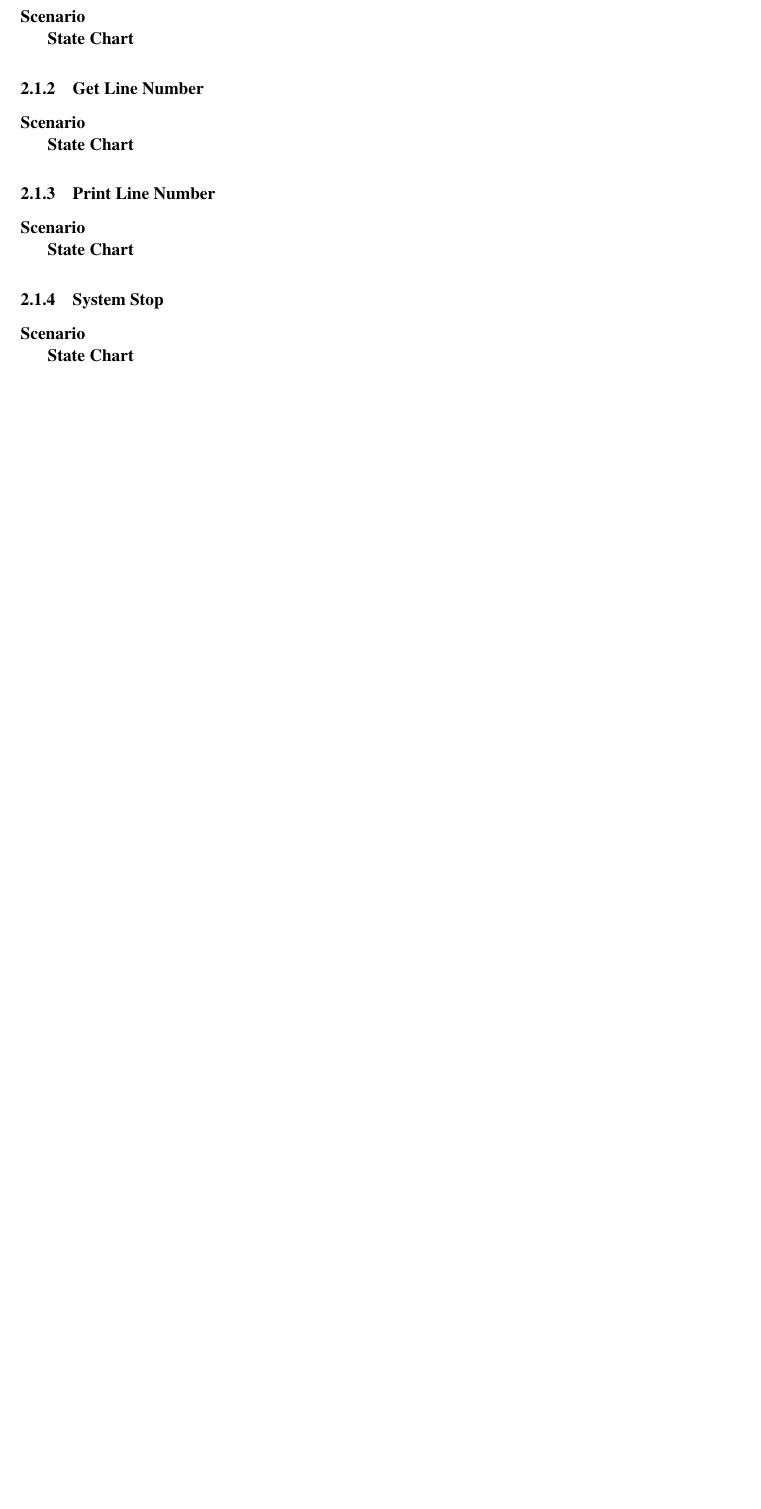
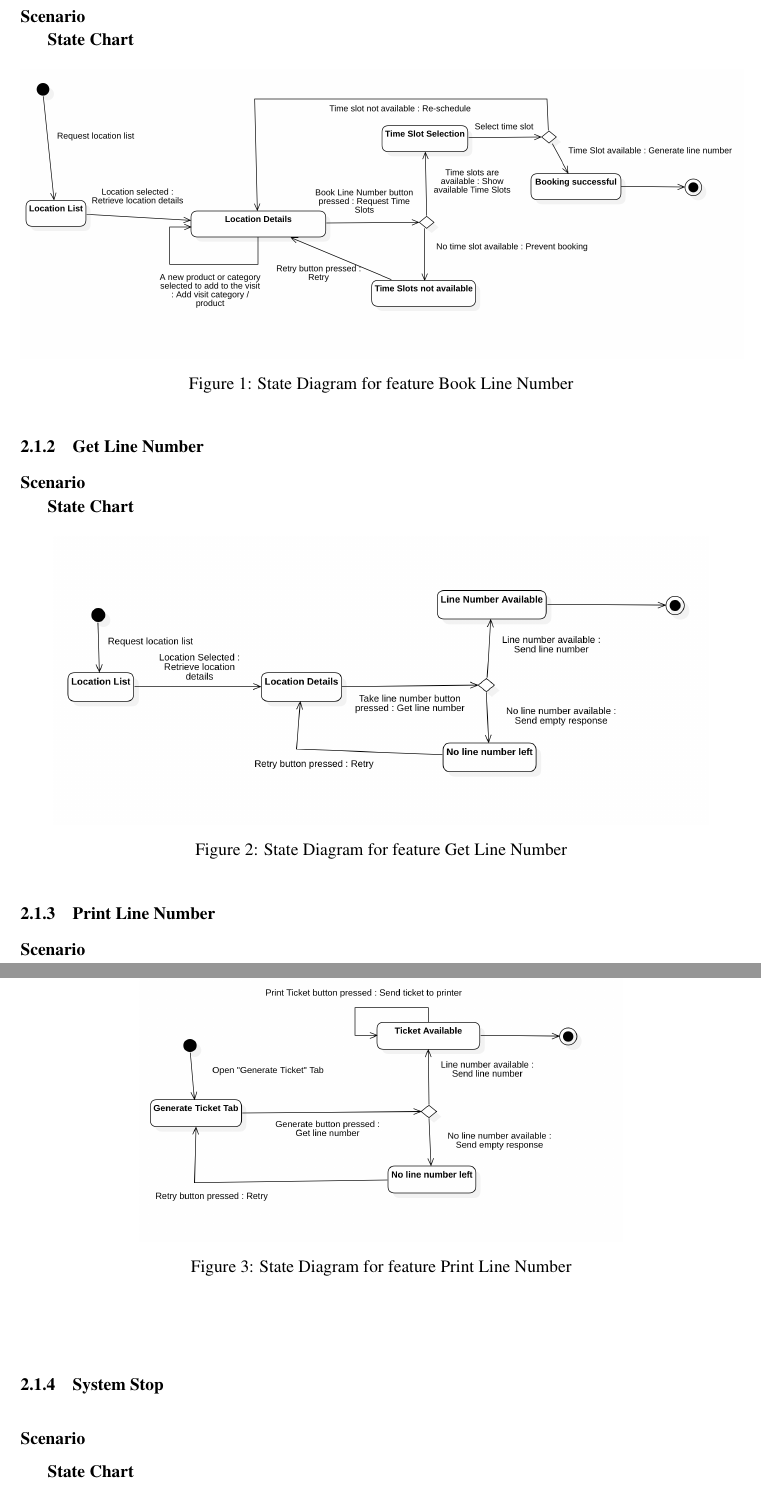
Before and after one commit to Furcanzo/BurattiIncesuluHrvoj, a LaTeX document (RASD/main.tex, which reads RASD/Files/overview.tex): part of page 10 of 30 before the commit and two parts of pages 10 and 11 of 32 after it, the two joined at a grey line, cut so that both start at the same text, the shorter picture padded with empty space. Compiled offline with pdfLaTeX; a LaTeX package or settings file that is missing is left out.

Commit message:
finish state charts

```diff
--- a/RASD/Files/overview.tex
+++ b/RASD/Files/overview.tex
@@ -18,19 +18,31 @@
 
 \textbf{State Chart}
 
-
+\begin{figure}[H]
+    \centering
+    \includegraphics[height=0.4\textwidth]{Images/StateCharts/BookLineNumber.png}
+    \caption{State Diagram for feature Book Line Number}
+\end{figure}
 \subsubsection{Get Line Number}
 
 \textbf{Scenario}
 
 \textbf{State Chart}
-
+\begin{figure}[H]
+    \centering
+    \includegraphics[height=0.4\textwidth]{Images/StateCharts/GenerateLineNumber.png}
+    \caption{State Diagram for feature Get Line Number}
+\end{figure}
 \subsubsection{Print Line Number}
 
 \textbf{Scenario}
 
 \textbf{State Chart}
-
+\begin{figure}[H]
+    \centering
+    \includegraphics[height=0.4\textwidth]{Images/StateCharts/PrintTicket.png}
+    \caption{State Diagram for feature Print Line Number}
+\end{figure}
 \subsubsection{System Stop}
 
 \textbf{Scenario}
@@ -39,3 +55,4 @@
+\end{figure}
 
 \subsubsection{Schedule System Stop}
 
```
Also changed, not shown: RASD/Files/requirements.tex (+3 -4 lines), DeliveryFolder/RASD1.pdf, RASD/Images/StateCharts/BookLineNumber.png (added), RASD/Images/StateCharts/GenerateLineNumber.png (added), RASD/Images/StateCharts/PrintTicket.png (added), RASD/Images/StateCharts/ScheduleSystemStop.png (added), RASD/Images/StateCharts/SystemStop.png (added), RASD/Files/overview.tex (10 more changed lines), 1 other file.
